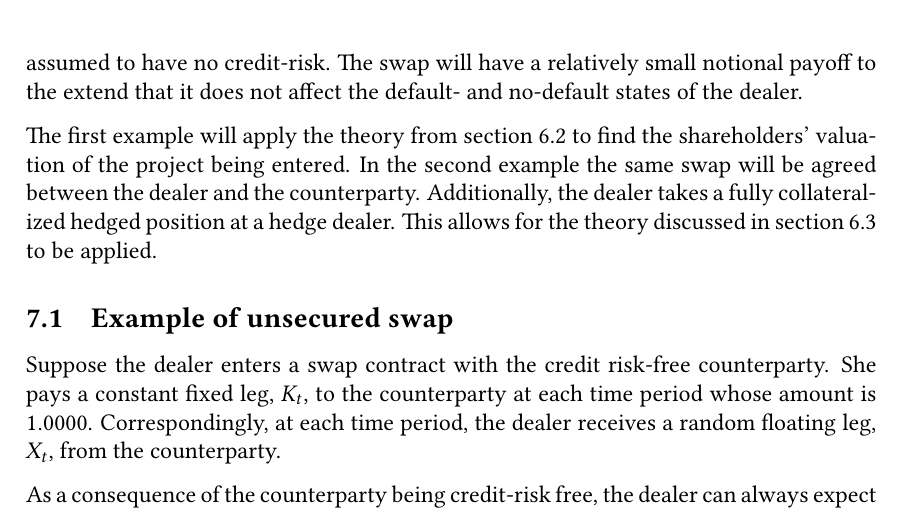
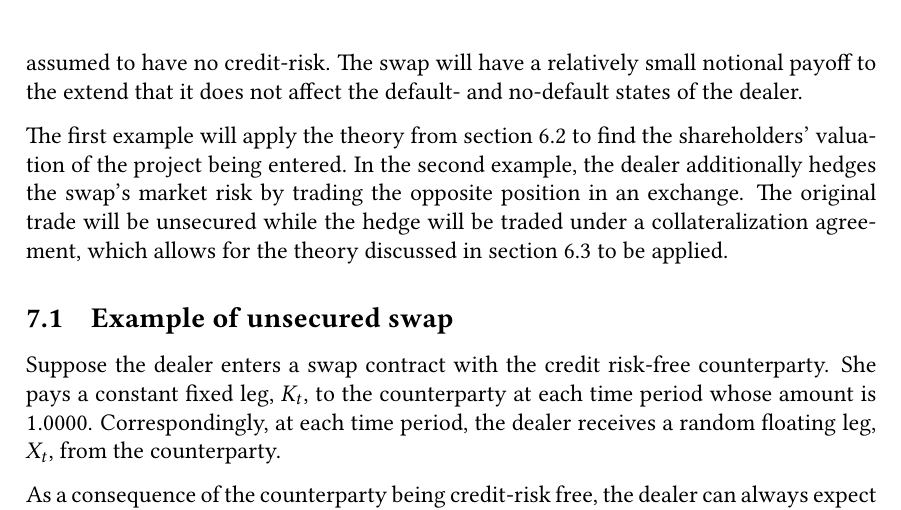
Before and after one commit to sebastianbaltser/master-thesis, a LaTeX thesis (thesis/main.tex, which reads thesis/content/body-matter/swap-contract/swap-examples.tex): part of page 72 of 77, cut so that both start at the same text. Compiled offline with pdfLaTeX.

Commit message:
Reformulate bridge
Co-authored-by: Sebastian Baltser <52928866+sebastianbaltser@users.noreply.github.com>

```diff
--- a/thesis/content/body-matter/swap-contract/swap-examples.tex
+++ b/thesis/content/body-matter/swap-contract/swap-examples.tex
@@ -163,9 +163,11 @@
 
         The first example will apply the theory from \cref{sec:unsecured-swap-valuation}
         to find the shareholders' valuation of the project being entered.
-        In the second example the same swap will be agreed between the dealer and the counterparty.
-        Additionally, the dealer takes a fully collateralized hedged position at a hedge dealer.
-        This allows for the theory discussed in \cref{sec:secured-swap-valuation} to be applied.
+       In the second example, the dealer additionally hedges the swap's market risk
+       by trading the opposite position in an exchange.
+       The original trade will be unsecured
+       while the hedge will be traded under a collateralization agreement,
+       which allows for the theory discussed in \cref{sec:secured-swap-valuation} to be applied.
 
         \subsection{Example of unsecured swap}
             Suppose the dealer enters a swap contract with the credit risk-free counterparty.
```
